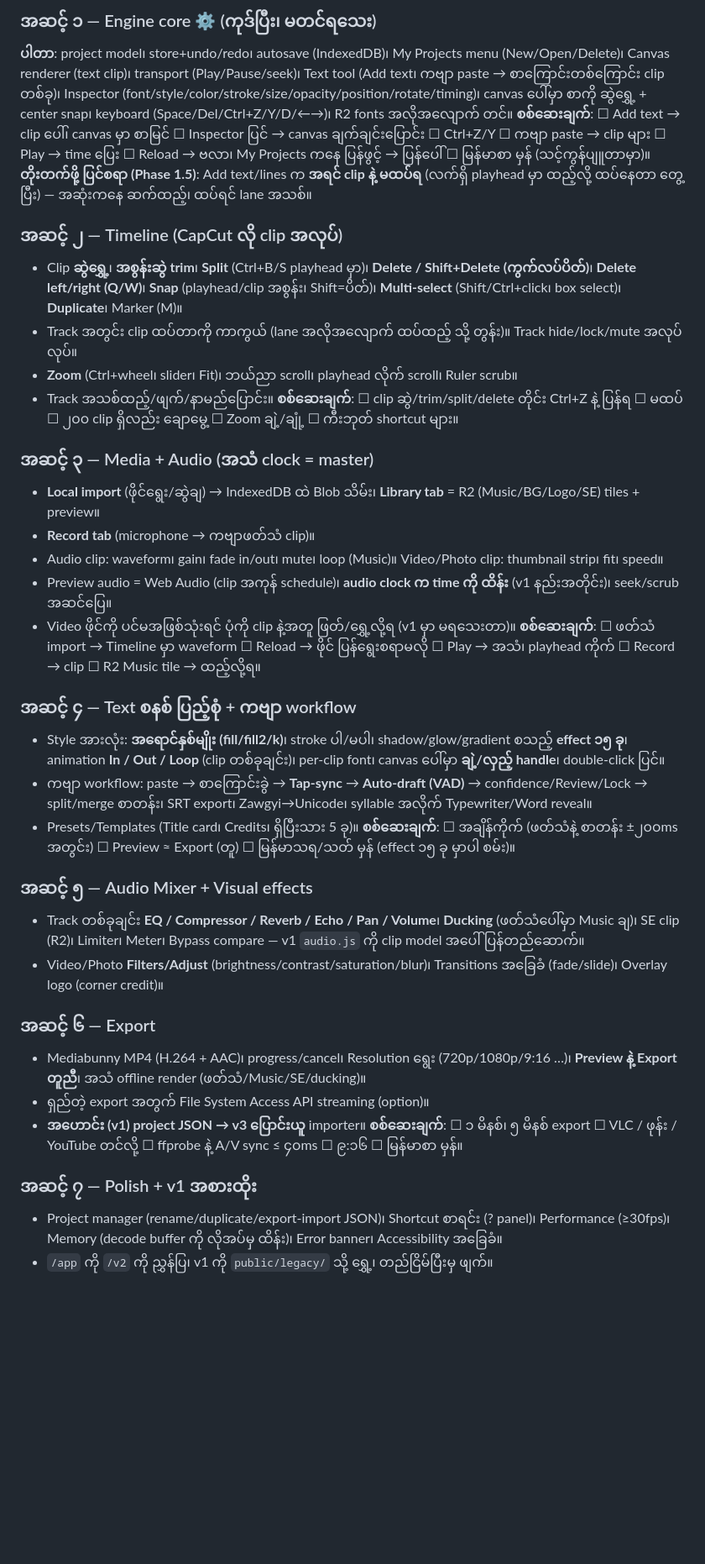
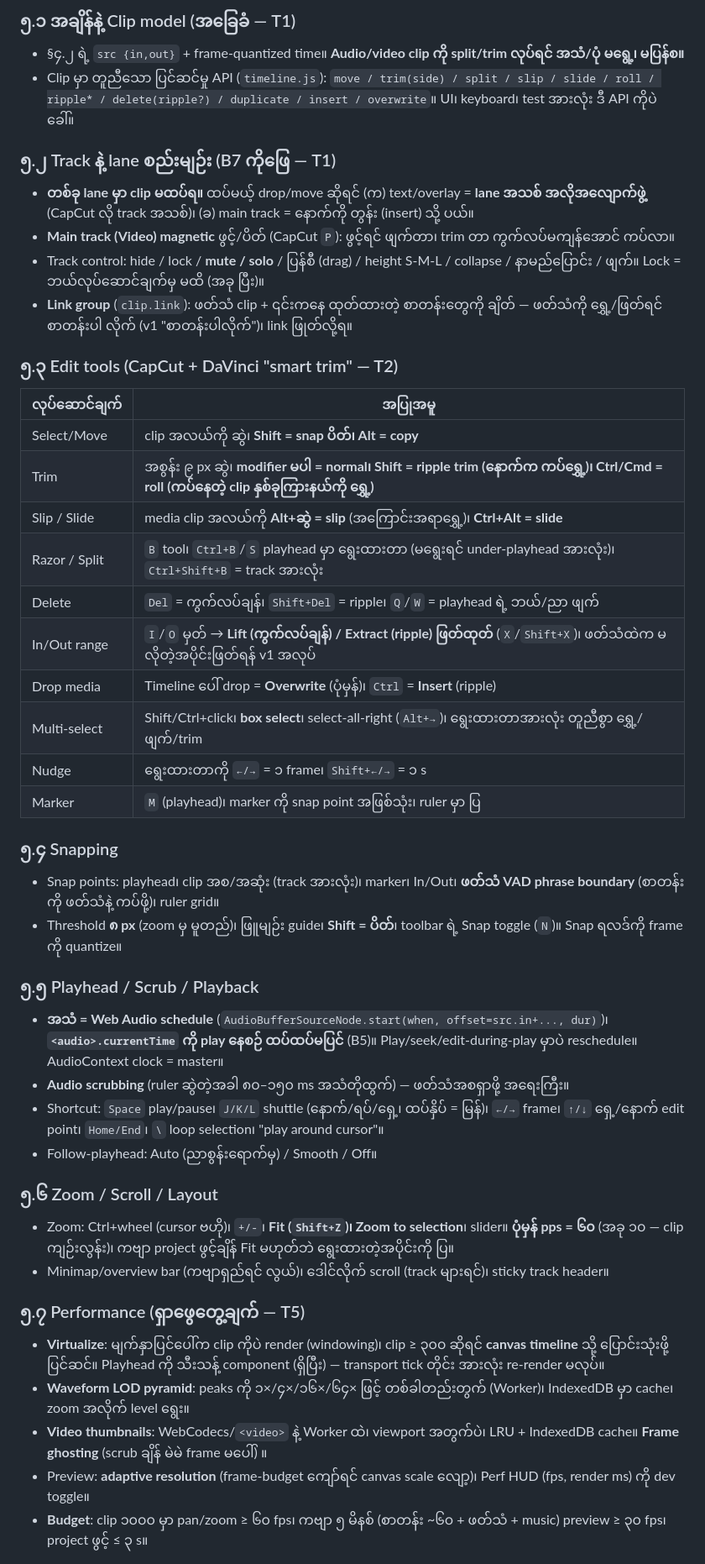
Before and after one commit to idetsm-max/fornyein, a Markdown page: Plan.md, the part around one of its changes. Shown at 84% size. Rendered like a GitHub page; blank space fills up the shorter version.

Commit message:
Plan.md v3: honest status from verification, Timeline System v2 spec (researched), Stabilization-first roadmap, stricter working rules, test/benchmark gates

```diff
--- a/Plan.md
+++ b/Plan.md
@@ -99,41 +89,46 @@ clip    = { id, kind, start, dur, in(source offset) , ...kind ဆိုင်ရ
 
-### အဆင့် ၁ — Engine core ⚙️ (ကုဒ်ပြီး၊ မတင်ရသေး)
-**ပါတာ**: project model၊ store+undo/redo၊ autosave (IndexedDB)၊ My Projects menu (New/Open/Delete)၊ Canvas renderer (text clip)၊ transport (Play/Pause/seek)၊ Text tool (Add text၊ ကဗျာ paste → စာကြောင်းတစ်ကြောင်း clip တစ်ခု)၊ Inspector (font/style/color/stroke/size/opacity/position/rotate/timing)၊ canvas ပေါ်မှာ စာကို ဆွဲရွှေ့ + center snap၊ keyboard (Space/Del/Ctrl+Z/Y/D/←→)၊ R2 fonts အလိုအလျောက် တင်။
-**စစ်ဆေးချက်**: ☐ Add text → clip ပေါ်၊ canvas မှာ စာမြင် ☐ Inspector ပြင် → canvas ချက်ချင်းပြောင်း ☐ Ctrl+Z/Y ☐ ကဗျာ paste → clip များ ☐ Play → time ပြေး ☐ Reload → ဗလာ၊ My Projects ကနေ ပြန်ဖွင့် → ပြန်ပေါ် ☐ မြန်မာစာ မှန် (သင့်ကွန်ပျူတာမှာ)။
-**တိုးတက်ဖို့ ပြင်စရာ (Phase 1.5)**: Add text/lines က **အရင် clip နဲ့ မထပ်ရ** (လက်ရှိ playhead မှာ ထည့်လို့ ထပ်နေတာ တွေ့ပြီး) — အဆုံးကနေ ဆက်ထည့်၊ ထပ်ရင် lane အသစ်။
+### ၅.၁ အချိန်နဲ့ Clip model (အခြေခံ — T1)
+- §၄.၂ ရဲ့ `src {in,out}` + frame-quantized time။ **Audio/video clip ကို split/trim လုပ်ရင် အသံ/ပုံ မရွေ့၊ မပြန်စ။**
+- Clip မှာ တူညီသော ပြင်ဆင်မှု API (`timeline.js`): `move / trim(side) / split / slip / slide / roll / ripple* / delete(ripple?) / duplicate / insert / overwrite`။ UI၊ keyboard၊ test အားလုံး ဒီ API ကိုပဲ ခေါ်။
 
-### အဆင့် ၂ — Timeline (CapCut လို clip အလုပ်)
-- Clip **ဆွဲရွှေ့**၊ **အစွန်းဆွဲ trim**၊ **Split** (Ctrl+B/S playhead မှာ)၊ **Delete / Shift+Delete (ကွက်လပ်ပိတ်)**၊ **Delete left/right (Q/W)**၊ **Snap** (playhead/clip အစွန်း၊ Shift=ပိတ်)၊ **Multi-select** (Shift/Ctrl+click၊ box select)၊ **Duplicate**၊ Marker (M)။
-- Track အတွင်း clip ထပ်တာကို ကာကွယ် (lane အလိုအလျောက် ထပ်ထည့် သို့ တွန်း)။ Track hide/lock/mute အလုပ်လုပ်။
-- **Zoom** (Ctrl+wheel၊ slider၊ Fit)၊ ဘယ်ညာ scroll၊ playhead လိုက် scroll၊ Ruler scrub။
-- Track အသစ်ထည့်/ဖျက်/နာမည်ပြောင်း။
-**စစ်ဆေးချက်**: ☐ clip ဆွဲ/trim/split/delete တိုင်း Ctrl+Z နဲ့ ပြန်ရ ☐ မထပ် ☐ ၂၀၀ clip ရှိလည်း ချောမွေ့ ☐ Zoom ချဲ့/ချုံ့ ☐ ကီးဘုတ် shortcut များ။
+### ၅.၂ Track နဲ့ lane စည်းမျဉ်း (B7 ကိုဖြေ — T1)
+- **တစ်ခု lane မှာ clip မထပ်ရ။** ထပ်မယ့် drop/move ဆိုရင် (က) text/overlay = **lane အသစ် အလိုအလျောက်ဖွဲ့** (CapCut လို track အသစ်)၊ (ခ) main track = နောက်ကို တွန်း (insert) သို့ ပယ်။
+- **Main track (Video) magnetic** ဖွင့်/ပိတ် (CapCut `P`): ဖွင့်ရင် ဖျက်တာ၊ trim တာ ကွက်လပ်မကျန်အောင် ကပ်လာ။
+- Track control: hide / lock / **mute / solo** / ပြန်စီ (drag) / height S-M-L / collapse / နာမည်ပြောင်း / ဖျက်။ Lock = ဘယ်လုပ်ဆောင်ချက်မှ မထိ (အခု ပြီး)။
+- **Link group** (`clip.link`): ဖတ်သံ clip + ၎င်းကနေ ထုတ်ထားတဲ့ စာတန်းတွေကို ချိတ် — ဖတ်သံကို ရွှေ့/ဖြတ်ရင် စာတန်းပါ လိုက် (v1 "စာတန်းပါလိုက်")၊ link ဖြုတ်လို့ရ။
 
-### အဆင့် ၃ — Media + Audio (အသံ clock = master)
-- **Local import** (ဖိုင်ရွေး/ဆွဲချ) → IndexedDB ထဲ Blob သိမ်း၊ **Library tab** = R2 (Music/BG/Logo/SE) tiles + preview။
-- **Record tab** (microphone → ကဗျာဖတ်သံ clip)။
-- Audio clip: waveform၊ gain၊ fade in/out၊ mute၊ loop (Music)။ Video/Photo clip: thumbnail strip၊ fit၊ speed။
-- Preview audio = Web Audio (clip အကုန် schedule)၊ **audio clock က time ကို ထိန်း** (v1 နည်းအတိုင်း)၊ seek/scrub အဆင်ပြေ။
-- Video ဖိုင်ကို ပင်မအဖြစ်သုံးရင် ပုံကို clip နဲ့အတူ ဖြတ်/ရွှေ့လို့ရ (v1 မှာ မရသေးတာ)။
-**စစ်ဆေးချက်**: ☐ ဖတ်သံ import → Timeline မှာ waveform ☐ Reload → ဖိုင် ပြန်ရွေးစရာမလို ☐ Play → အသံ၊ playhead ကိုက် ☐ Record → clip ☐ R2 Music tile → ထည့်လို့ရ။
+### ၅.၃ Edit tools (CapCut + DaVinci "smart trim" — T2)
+| လုပ်ဆောင်ချက် | အပြုအမူ |
+|---|---|
+| Select/Move | clip အလယ်ကို ဆွဲ၊ **Shift = snap ပိတ်၊ Alt = copy** |
+| Trim | အစွန်း ၉ px ဆွဲ၊ **modifier မပါ = normal၊ Shift = ripple trim (နောက်က ကပ်ရွှေ့)၊ Ctrl/Cmd = roll (ကပ်နေတဲ့ clip နှစ်ခုကြားနယ်ကို ရွှေ့)** |
+| Slip / Slide | media clip အလယ်ကို **Alt+ဆွဲ = slip** (အကြောင်းအရာရွှေ့)၊ **Ctrl+Alt = slide** |
+| Razor / Split | `B` tool၊ `Ctrl+B`/`S` playhead မှာ ရွေးထားတာ (မရွေးရင် under-playhead အားလုံး)၊ `Ctrl+Shift+B` = track အားလုံး |
+| Delete | `Del` = ကွက်လပ်ချန်၊ `Shift+Del` = ripple၊ `Q`/`W` = playhead ရဲ့ ဘယ်/ညာ ဖျက် |
+| In/Out range | `I`/`O` မှတ် → **Lift (ကွက်လပ်ချန်) / Extract (ripple) ဖြတ်ထုတ်** (`X`/`Shift+X`)၊ ဖတ်သံထဲက မလိုတဲ့အပိုင်းဖြတ်ရန် v1 အလုပ် |
+| Drop media | Timeline ပေါ် drop = **Overwrite** (ပုံမှန်)၊ `Ctrl` = **Insert** (ripple) |
+| Multi-select | Shift/Ctrl+click၊ **box select**၊ select-all-right (`Alt+→`)၊ ရွေးထားတာအားလုံး တူညီစွာ ရွှေ့/ဖျက်/trim |
+| Nudge | ရွေးထားတာကို `←/→` = ၁ frame၊ `Shift+←/→` = ၁ s |
+| Marker | `M` (playhead)၊ marker ကို snap point အဖြစ်သုံး၊ ruler မှာ ပြ |
 
-### အဆင့် ၄ — Text စနစ် ပြည့်စုံ + ကဗျာ workflow
-- Style အားလုံး: **အရောင်နှစ်မျိုး (fill/fill2/k)**၊ stroke ပါ/မပါ၊ shadow/glow/gradient စသည့် **effect ၁၅ ခု**၊ animation **In / Out / Loop** (clip တစ်ခုချင်း)၊ per-clip font၊ canvas ပေါ်မှာ **ချဲ့/လှည့် handle**၊ double-click ပြင်။
-- ကဗျာ workflow: paste → စာကြောင်းခွဲ → **Tap-sync** → **Auto-draft (VAD)** → confidence/Review/Lock → split/merge စာတန်း၊ SRT export၊ Zawgyi→Unicode၊ syllable အလိုက် Typewriter/Word reveal။
-- Presets/Templates (Title card၊ Credits၊ ရှိပြီးသား 5 ခု)။
-**စစ်ဆေးချက်**: ☐ အချိန်ကိုက် (ဖတ်သံနဲ့ စာတန်း ±၂၀၀ms အတွင်း) ☐ Preview ≈ Export (တူ) ☐ မြန်မာသရ/သတ် မှန် (effect ၁၅ ခု မှာပါ စမ်း)။
+### ၅.၄ Snapping
+- Snap points: playhead၊ clip အစ/အဆုံး (track အားလုံး)၊ marker၊ In/Out၊ **ဖတ်သံ VAD phrase boundary** (စာတန်းကို ဖတ်သံနဲ့ ကပ်ဖို့)၊ ruler grid။
+- Threshold **၈ px** (zoom မှ မူတည်)၊ ဖြူမျဉ်း guide၊ **Shift = ပိတ်**၊ toolbar ရဲ့ Snap toggle (`N`)။ Snap ရလဒ်ကို frame ကို quantize။
 
-### အဆင့် ၅ — Audio Mixer + Visual effects
-- Track တစ်ခုချင်း **EQ / Compressor / Reverb / Echo / Pan / Volume**၊ **Ducking** (ဖတ်သံပေါ်မှာ Music ချ)၊ SE clip (R2)၊ Limiter၊ Meter၊ Bypass compare — v1 `audio.js` ကို clip model အပေါ် ပြန်တည်ဆောက်။
-- Video/Photo **Filters/Adjust** (brightness/contrast/saturation/blur)၊ Transitions အခြေခံ (fade/slide)၊ Overlay logo (corner credit)။
+### ၅.၅ Playhead / Scrub / Playback
+- **အသံ = Web Audio schedule** (`AudioBufferSourceNode.start(when, offset=src.in+..., dur)`)၊ **`<audio>.currentTime` ကို play နေစဉ် ထပ်ထပ်မပြင်** (B5)။ Play/seek/edit-during-play မှာပဲ reschedule။ AudioContext clock = master။
+- **Audio scrubbing** (ruler ဆွဲတဲ့အခါ ၈၀–၁၅၀ ms အသံတိုထွက်) — ဖတ်သံအစရှာဖို့ အရေးကြီး။
+- Shortcut: `Space` play/pause၊ `J/K/L` shuttle (နောက်/ရပ်/ရှေ့၊ ထပ်နှိပ် = မြန်)၊ `←/→` frame၊ `↑/↓` ရှေ့/နောက် edit point၊ `Home/End`၊ `\` loop selection၊ "play around cursor"။
+- Follow-playhead: Auto (ညာစွန်းရောက်မှ) / Smooth / Off။
 
-### အဆင့် ၆ — Export
-- Mediabunny MP4 (H.264 + AAC)၊ progress/cancel၊ Resolution ရွေး (720p/1080p/9:16 …)၊ **Preview နဲ့ Export တူညီ**၊ အသံ offline render (ဖတ်သံ/Music/SE/ducking)။
-- ရှည်တဲ့ export အတွက် File System Access API streaming (option)။
-- **အဟောင်း (v1) project JSON → v3 ပြောင်းယူ** importer။
-**စစ်ဆေးချက်**: ☐ ၁ မိနစ်၊ ၅ မိနစ် export ☐ VLC / ဖုန်း / YouTube တင်လို့ ☐ ffprobe နဲ့ A/V sync ≤ ၄၀ms ☐ ၉:၁၆ ☐ မြန်မာစာ မှန်။
+### ၅.၆ Zoom / Scroll / Layout
+- Zoom: Ctrl+wheel (cursor ဗဟို)၊ `+/-`၊ **Fit (`Shift+Z`)၊ Zoom to selection**၊ slider။ **ပုံမှန် pps = ၆၀** (အခု ၁၀ — clip ကျဉ်းလွန်း)၊ ကဗျာ project ဖွင့်ချိန် Fit မဟုတ်ဘဲ ရွေးထားတဲ့အပိုင်းကို ပြ။
+- Minimap/overview bar (ကဗျာရှည်ရင် လွယ်)၊ ဒေါင်လိုက် scroll (track များရင်)၊ sticky track header။
 
-### အဆင့် ၇ — Polish + v1 အစားထိုး
-- Project manager (rename/duplicate/export-import JSON)၊ Shortcut စာရင်း (? panel)၊ Performance (≥30fps)၊ Memory (decode buffer ကို လိုအပ်မှ ထိန်း)၊ Error banner၊ Accessibility အခြေခံ။
-- `/app` ကို `/v2` ကို ညွှန်ပြ၊ v1 ကို `public/legacy/` သို့ ရွှေ့၊ တည်ငြိမ်ပြီးမှ ဖျက်။
+### ၅.၇ Performance (ရှာဖွေတွေ့ချက် — T5)
+- **Virtualize**: မျက်နှာပြင်ပေါ်က clip ကိုပဲ render (windowing)၊ clip ≥ ၃၀၀ ဆိုရင် **canvas timeline** သို့ ပြောင်းသုံးဖို့ ပြင်ဆင်။ Playhead ကို သီးသန့် component (ရှိပြီး) — transport tick တိုင်း အားလုံး re-render မလုပ်။
+- **Waveform LOD pyramid**: peaks ကို ၁×/၄×/၁၆×/၆၄× ဖြင့် တစ်ခါတည်းတွက် (Worker)၊ IndexedDB မှာ cache၊ zoom အလိုက် level ရွေး။
+- **Video thumbnails**: WebCodecs/`<video>` နဲ့ Worker ထဲ၊ viewport အတွက်ပဲ၊ LRU + IndexedDB cache။ **Frame ghosting** (scrub ချိန် မဲမဲ frame မပေါ်) ။
+- Preview: **adaptive resolution** (frame-budget ကျော်ရင် canvas scale လျော့)၊ Perf HUD (fps, render ms) ကို dev toggle။
+- **Budget**: clip ၁၀၀၀ မှာ pan/zoom ≥ ၆၀ fps၊ ကဗျာ ၅ မိနစ် (စာတန်း ~၆၀ + ဖတ်သံ + music) preview ≥ ၃၀ fps၊ project ဖွင့် ≤ ၃ s။
 
```
Also changed, not shown: other parts of Plan.md (+148 -120 lines).
